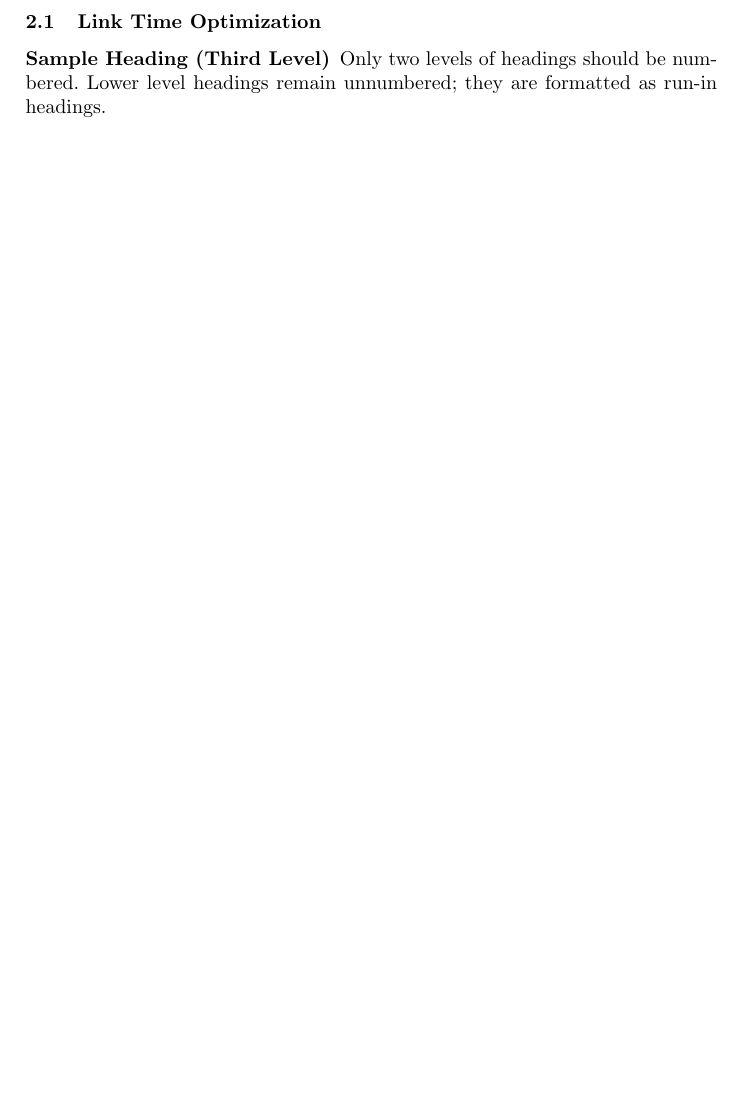
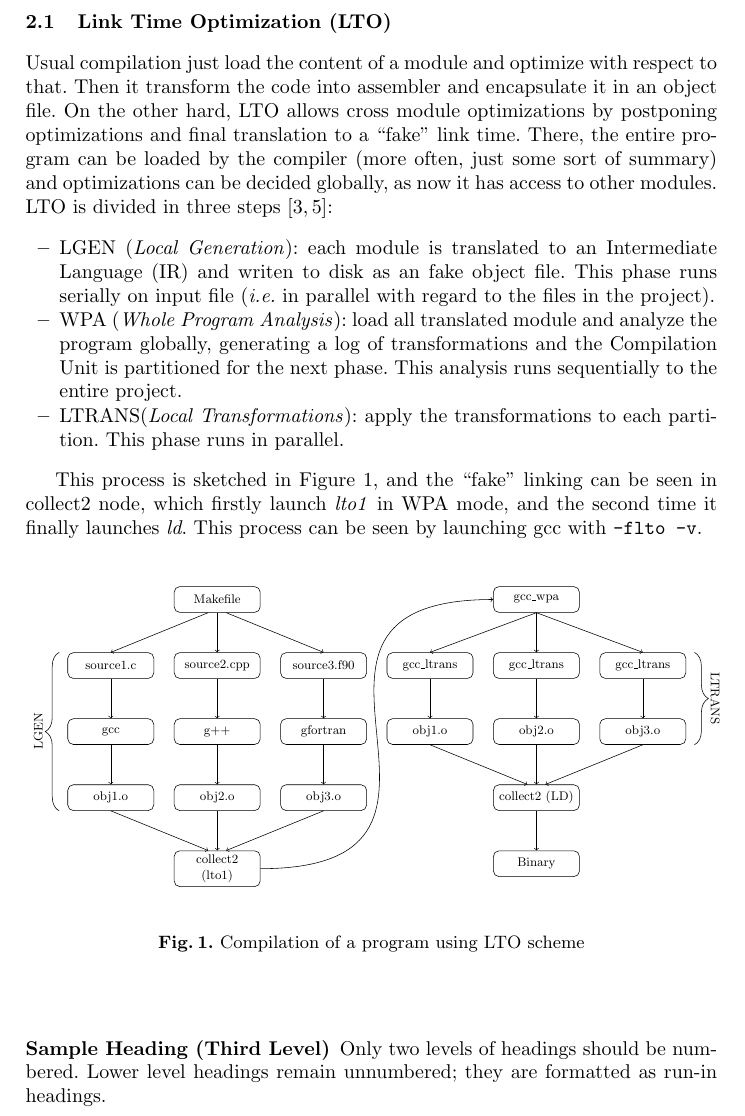
Before and after one commit to giulianobelinassi/europar-paper, a LaTeX paper (samplepaper.tex): part of page 3 of 4 before the commit and part of page 3 of 5 after it, cut so that both start at the same text, the shorter picture padded with empty space. Compiled offline with pdfLaTeX.

Commit message:
LTO Schematic

```diff
--- a/samplepaper.tex
+++ b/samplepaper.tex
@@ -5,6 +5,9 @@
 \documentclass[runningheads]{llncs}
 %
 \usepackage{graphicx}
+\usepackage{tikz}
+\usepackage{rotating}
+\usetikzlibrary{decorations.pathreplacing,shapes,arrows,positioning}
 % Used for displaying a sample figure. If possible, figure files should
 % be included in EPS format.
 %
@@ -133,7 +136,124 @@ a speedup of up to $3.35\times$ to this compilation stage, but up to $1.88x$ in
 total compilation of a file when extending this technique to the RTL passes.
 
 
-\subsection{Link Time Optimization}
+\subsection{Link Time Optimization (LTO)}
+
+Usual compilation just load the content of a module and optimize with respect to
+that. Then it transform the code into assembler and encapsulate it in an object
+file. On the other hard, LTO allows cross module optimizations by
+postponing optimizations and final translation to a ``fake'' link time.
+There, the entire program can be loaded by the compiler
+(more often, just some sort of summary) and optimizations can be decided globally,
+as now it has access to other modules. LTO is divided in three steps
+\cite{whoprgoogle,glek2010optimizing}:
+\begin{itemize}
+\item LGEN (\textit{Local Generation}): each module is translated to an Intermediate
+Language (IR) and writen to disk as an fake object file. This phase runs serially
+on input file (\textit{i.e.} in parallel with regard to the files in the project).
+
+\item WPA (\textit{Whole Program Analysis}): load all translated module and analyze
+the program globally, generating a log of transformations and the Compilation Unit
+is partitioned for the next phase. This analysis runs sequentially to the entire
+project.
+
+\item LTRANS(\textit{Local Transformations}): apply the transformations to each partition.
+This phase runs in parallel.
+\end{itemize}
+
+This process is sketched in Figure \ref{fig:whopr_build}, and the ``fake'' linking
+can be seen in collect2 node, which firstly launch \textit{lto1} in WPA mode, and the second
+time it finally launches \textit{ld}. This process can be seen by launching
+gcc with \texttt{-flto -v}.
+
+\begin{figure}
+\tikzstyle{block} = [rectangle, draw, fill=white,
+    text width=6em, text centered, rounded corners, node distance=1cm and 0.5cm, minimum height=2em]
+\tikzstyle{line} = [draw, -latex]
+\begin{center}
+\scalebox{0.7}{
+\begin{tikzpicture}[node distance = 3cm, auto]
+    % Place nodes
+    \node [block]              (fonte1) {source1.c};
+    \node [block, right= of fonte1]        (fonte2) {source2.cpp};
+    \node [block, right= of fonte2]        (fonte3) {source3.f90};
+    \node [block, above= of fonte2]         (make)   {Makefile};
+
+    \node [block, below= of fonte1]        (gcc)      {gcc};
+    \node [block, below= of fonte2]        (g++)      {g++};
+    \node [block, below= of fonte3]        (gfortran) {gfortran};
+
+    \node [block, below= of gcc]           (objeto1) {obj1.o};
+    \node [block, below= of g++]           (objeto2) {obj2.o};
+    \node [block, below= of gfortran]      (objeto3) {obj3.o};
+
+    \node [block, below= of objeto2]       (gcc_lto) {collect2 (lto1)};
+
+    \node [block, right= of fonte3]            (gcc_ltrans1) {gcc\_ltrans};
+    \node [block, right= of gcc_ltrans1]   (gcc_ltrans2) {gcc\_ltrans};
+    \node [block, right= of gcc_ltrans2]   (gcc_ltrans3) {gcc\_ltrans};
+
+    \node [block, above= of gcc_ltrans2]       (gcc_wpa) {gcc\_wpa};
+    \coordinate[below= of gcc_wpa]            (c2);
+
+
+    \node [block, below= of gcc_ltrans1]   (obj1) {obj1.o};
+    \node [block, below= of gcc_ltrans2]   (obj2) {obj2.o};
+    \node [block, below= of gcc_ltrans3]   (obj3) {obj3.o};
+
+    \node [block, below=of obj2]   (ld) {collect2 (LD)};
+
+	\node [block, below=of ld]   (bin) {Binary};
+
+    % Draw edges
+    \draw[->]    ([xshift=-0.7em] make.south)   -- (fonte1.north);
+    \draw[->]    (make.south)   -- (fonte2.north);
+    \draw[->]    ([xshift=+0.7em] make.south)   -- (fonte3.north);
+
+    \draw[->]    (fonte1.south)   -- (gcc.north);
+    \draw[->]    (fonte2.south)   -- (g++.north);
+    \draw[->]    (fonte3.south)   -- (gfortran.north);
+
+    \draw[->]    (gcc.south)   -- (objeto1.north);
+    \draw[->]    (g++.south)   -- (objeto2.north);
+    \draw[->]    (gfortran.south)   -- (objeto3.north);
+
+    \draw[->]    (objeto1.south)   -- ([xshift=-0.7em]gcc_lto.north);
+    \draw[->]    (objeto2.south)   -- (gcc_lto.north);
+    \draw[->]    (objeto3.south)   -- ([xshift=+0.7em]gcc_lto.north);
+
+    %\draw[->]    (gcc_lto.south)   -- (gcc_wpa.north);
+ 	\draw[->]  (gcc_lto.east) .. controls +(6.5,0) and +(-6.5,0).. (gcc_wpa.west);
+
+    \draw[->]    (gcc_wpa.south)   -- (gcc_ltrans1.north);
+    \draw[->]    (gcc_wpa.south)   -- (gcc_ltrans2.north);
+    \draw[->]    (gcc_wpa.south)   -- (gcc_ltrans3.north);
+
+    \draw[->]    (gcc_ltrans1.south)   -- (obj1.north);
+    \draw[->]    (gcc_ltrans2.south)   -- (obj2.north);
+    \draw[->]    (gcc_ltrans3.south)   -- (obj3.north);
+
+    \draw[->]    (obj1.south)   -- ([xshift=-0.7em]ld.north);
+    \draw[->]    (obj2.south)   -- (ld.north);
+    \draw[->]    (obj3.south)   -- ([xshift=+0.7em]ld.north);
+
+	\draw[->]    (ld.south)   -- (bin.north);
+
+	%draw brackets
+\draw [decorate,decoration={brace,amplitude=10pt},xshift=-0.5cm,yshift=0pt]
+([xshift=-1.3cm]objeto1.south) -- ([xshift=-1.3cm]fonte1.north) node [black,midway,xshift=-0.3cm]
+{\footnotesize \begin{turn}{90}LGEN\end{turn}};
+
+\draw [decorate,decoration={brace,amplitude=10pt},xshift=-0.5cm,yshift=0pt]
+([xshift=1.3cm]gcc_ltrans3.north) -- ([xshift=1.3cm]obj3.south) node [black,midway,xshift=0.3cm]
+{\footnotesize \begin{turn}{-90}LTRANS\end{turn}};
+
+
+\end{tikzpicture}
+}
+\end{center}
+\caption{Compilation of a program using LTO scheme}
+\label{fig:whopr_build}
+\end{figure}
 
 
 
```
